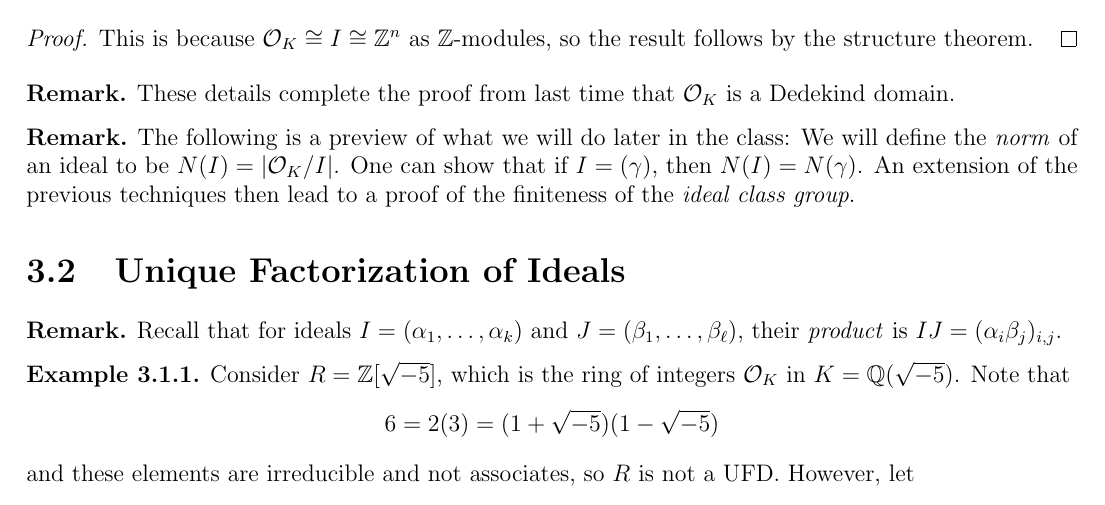
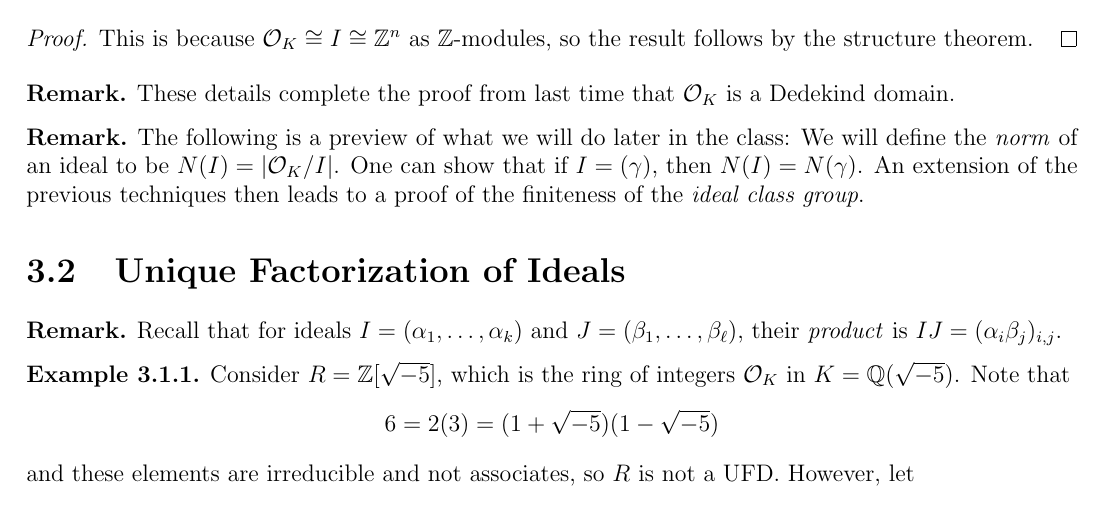
Before and after one commit to TheToasterMonster/gt-math6122-notes, a LaTeX thesis (master.tex, which reads lectures/lecture03.tex): part of page 10 of 12, cut so that both start at the same text. Compiled offline with pdfLaTeX.

Commit message:
fixed a typo in lecture 3

```diff
--- a/lectures/lecture03.tex
+++ b/lectures/lecture03.tex
@@ -111,7 +111,7 @@
   \emph{norm} of an ideal to be $N(I) = |\OO_K / I|$.
   One can show that if $I = (\gamma)$, then
   $N(I) = N(\gamma)$. An extension of the previous
-  techniques then lead to a proof of the finiteness
+  techniques then leads to a proof of the finiteness
   of the \emph{ideal class group}.
 \end{remark}
 
```
Also changed, not shown: master.pdf.
